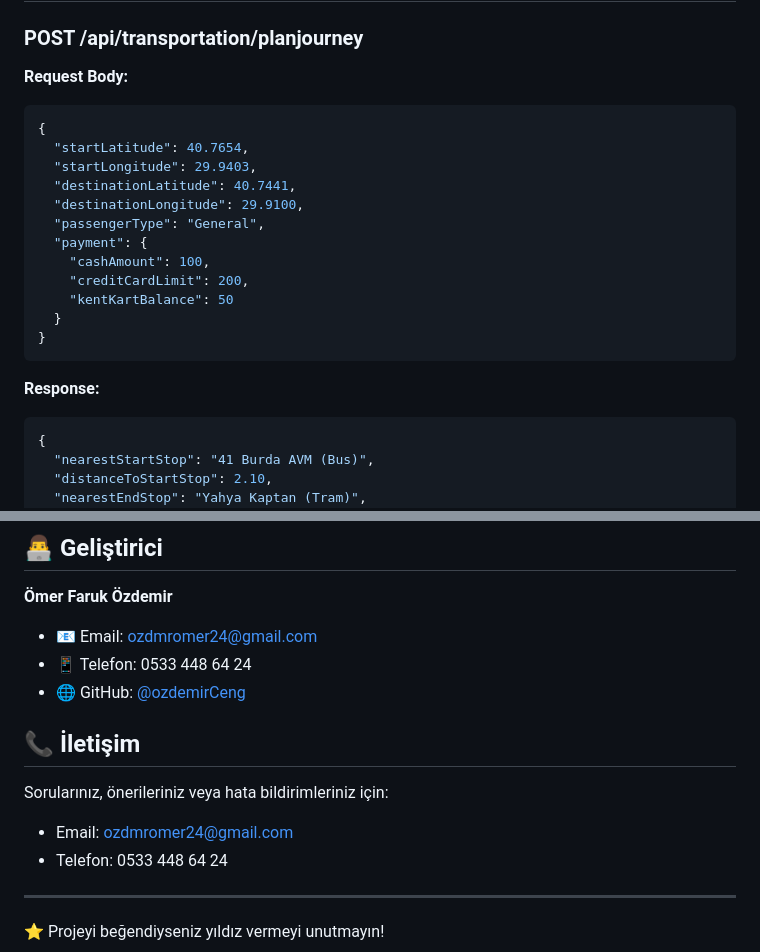
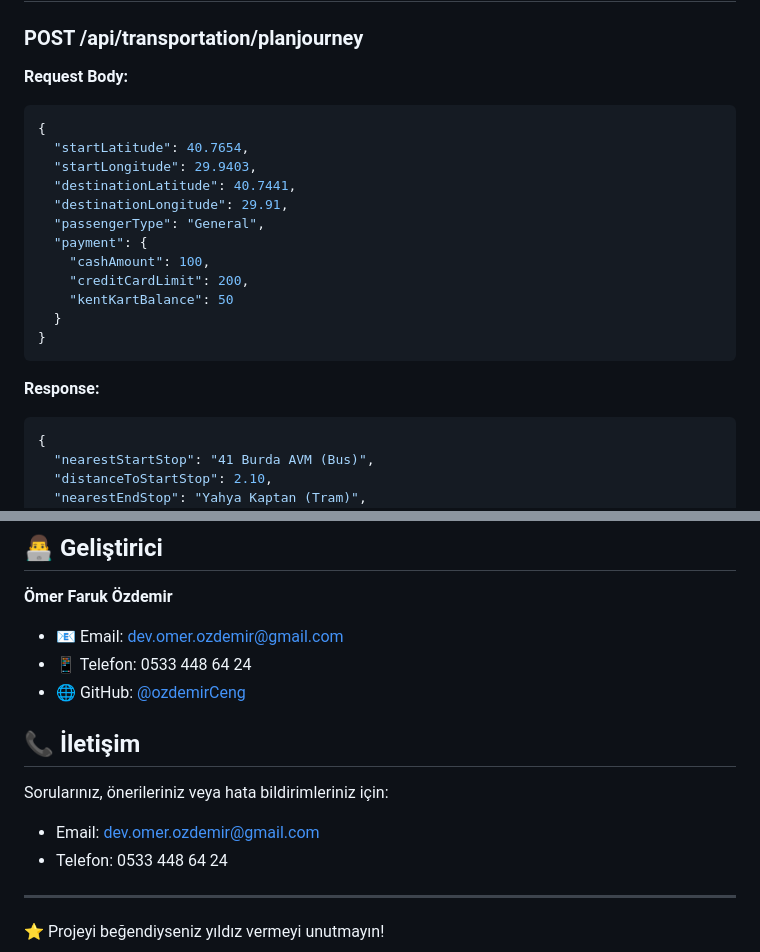
Before and after one commit to ozdemirCeng/IzmitTransportationSystem2web, a Markdown page: README.md, 2 parts joined by grey strips. Rendered like a GitHub page.

Commit message:
docs: update README.md

````diff
--- a/README.md
+++ b/README.md
@@ -186,12 +204,13 @@ IzmitTransportationSystem2web/
 ### POST /api/transportation/planjourney
 
 **Request Body:**
+
 ```json
 {
   "startLatitude": 40.7654,
   "startLongitude": 29.9403,
   "destinationLatitude": 40.7441,
-  "destinationLongitude": 29.9100,
+  "destinationLongitude": 29.91,
   "passengerType": "General",
   "payment": {
     "cashAmount": 100,
@@ -202,6 +221,7 @@ IzmitTransportationSystem2web/
 ```
 
 **Response:**
+
 ```json
 {
   "nearestStartStop": "41 Burda AVM (Bus)",
@@ -272,14 +292,16 @@ Bu proje MIT lisansı altında lisanslanmıştır.
 ## 👨‍💻 Geliştirici
 
 **Ömer Faruk Özdemir**
-- 📧 Email: ozdmromer24@gmail.com
+
+- 📧 Email: dev.omer.ozdemir@gmail.com
 - 📱 Telefon: 0533 448 64 24
 - 🌐 GitHub: [@ozdemirCeng](https://github.com/ozdemirCeng)
 
 ## 📞 İletişim
 
 Sorularınız, önerileriniz veya hata bildirimleriniz için:
-- Email: ozdmromer24@gmail.com
+
+- Email: dev.omer.ozdemir@gmail.com
 - Telefon: 0533 448 64 24
 
 ---
````
Also changed, not shown: other parts of README.md (+18 -0 lines).
